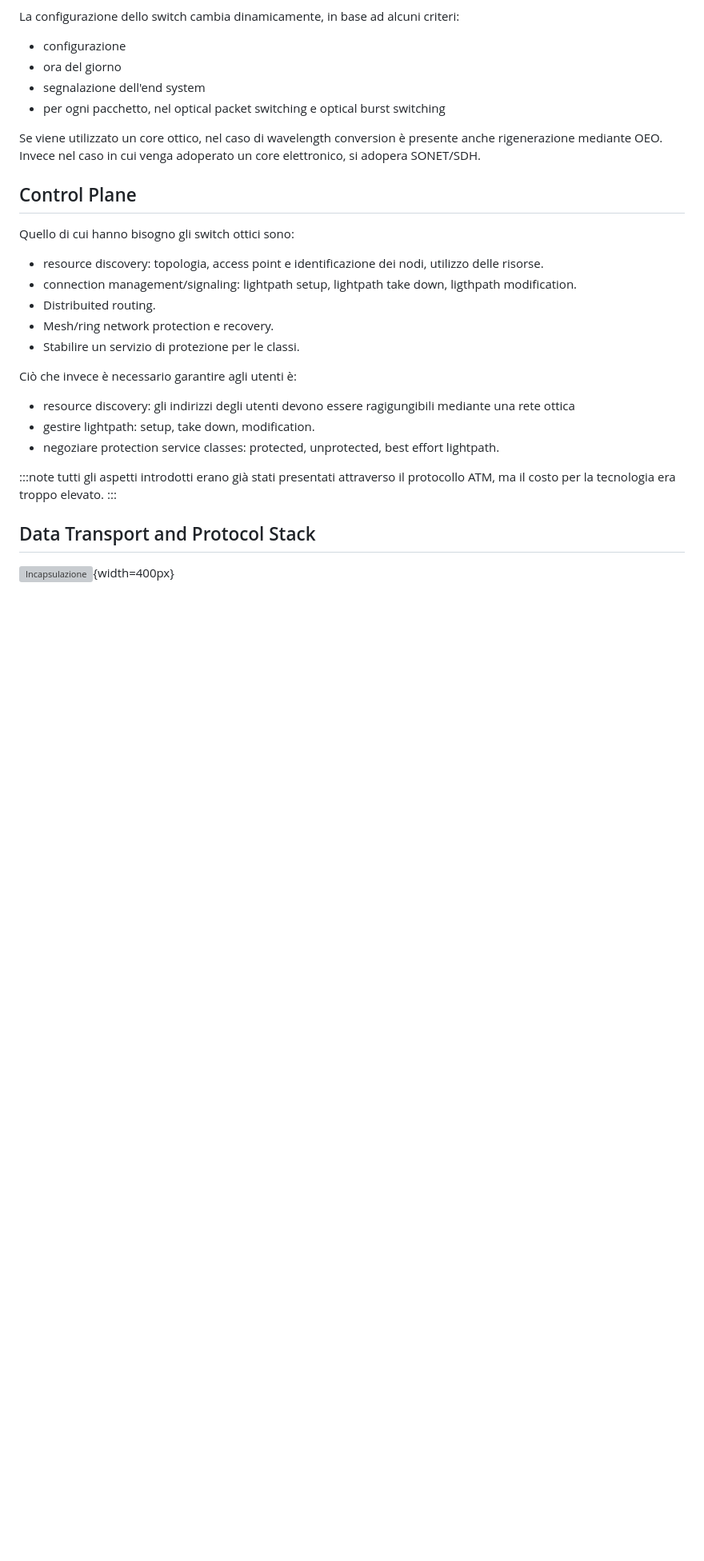
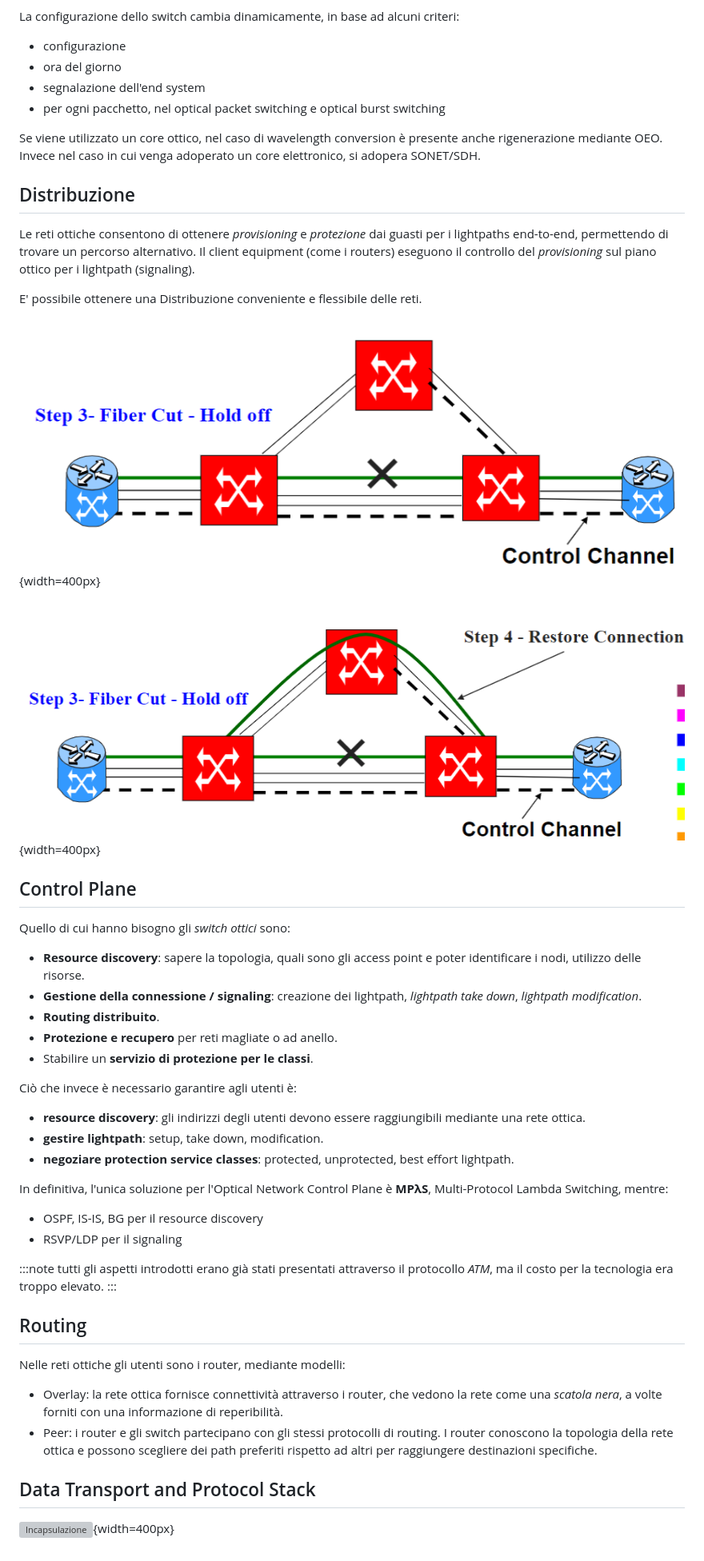
Before and after one commit to Guray00/polito_lectures, a Markdown page: Tecnologie e Servizi di Rete/chapters/08_optical.md, the part around one of its changes. Shown at 80% size. Drawn GitHub-style; pictures changed too: Tecnologie e Servizi di Rete/images/08_protezione.png (added), Tecnologie e Servizi di Rete/images/08_provisioning.png (added); blank space fills up the shorter version; grey boxes are pictures that could not be loaded.

```diff
--- a/Tecnologie e Servizi di Rete/chapters/08_optical.md
+++ b/Tecnologie e Servizi di Rete/chapters/08_optical.md
@@ -111,25 +113,47 @@ La configurazione dello switch cambia dinamicamente, in base ad alcuni criteri:
 
 Se viene utilizzato un core ottico, nel caso di wavelength conversion è presente anche rigenerazione mediante OEO. Invece nel caso in cui venga adoperato un core elettronico, si adopera SONET/SDH.
 
+## Distribuzione
+
+Le reti ottiche consentono di ottenere _provisioning_ e _protezione_ dai guasti per i lightpaths end-to-end, permettendo di trovare un percorso alternativo. Il client equipment (come i routers) eseguono il controllo del _provisioning_ sul piano ottico per i lightpath (signaling).
+
+E' possibile ottenere una Distribuzione conveniente e flessibile delle reti.
+
+![Provisioning](../images/08_provisioning.png){width=400px}
+
+![Protezione](../images/08_protezione.png){width=400px}
+
 ## Control Plane
 
-Quello di cui hanno bisogno gli switch ottici sono:
+Quello di cui hanno bisogno gli _switch ottici_ sono:
 
-- resource discovery: topologia, access point e identificazione dei nodi, utilizzo delle risorse.
-- connection management/signaling: lightpath setup, lightpath take down, ligthpath modification.
-- Distribuited routing.
-- Mesh/ring network protection e recovery.
-- Stabilire un servizio di protezione per le classi.
+- **Resource discovery**: sapere la topologia, quali sono gli access point e poter identificare i nodi, utilizzo delle risorse.
+- **Gestione della connessione / signaling**: creazione dei lightpath, _lightpath take down_, _lightpath modification_.
+- **Routing distribuito**.
+- **Protezione e recupero** per reti magliate o ad anello.
+- Stabilire un **servizio di protezione per le classi**.
 
 Ciò che invece è necessario garantire agli utenti è:
 
-- resource discovery: gli indirizzi degli utenti devono essere ragigungibili mediante una rete ottica
-- gestire lightpath: setup, take down, modification.
-- negoziare protection service classes: protected, unprotected, best effort lightpath.
+- **resource discovery**: gli indirizzi degli utenti devono essere raggiungibili mediante una rete ottica.
+- **gestire lightpath**: setup, take down, modification.
+- **negoziare protection service classes**: protected, unprotected, best effort lightpath.
+
+In definitiva, l'unica soluzione per l'Optical Network Control Plane è **MPλS**, Multi-Protocol Lambda Switching, mentre:
+
+- OSPF, IS-IS, BG per il resource discovery
+- RSVP/LDP per il signaling
 
 :::note
-tutti gli aspetti introdotti erano già stati presentati attraverso il protocollo ATM, ma il costo per la tecnologia era troppo elevato.
+tutti gli aspetti introdotti erano già stati presentati attraverso il protocollo _ATM_, ma il costo per la tecnologia era troppo elevato.
 :::
+
+## Routing
+
+Nelle reti ottiche gli utenti sono i router, mediante modelli:
+
+- Overlay: la rete ottica fornisce connettività attraverso i router, che vedono la rete come una _scatola nera_, a volte forniti con una informazione di reperibilità.
+- Peer: i router e gli switch partecipano con gli stessi protocolli di routing. I router conoscono la topologia della rete ottica e possono scegliere dei path preferiti rispetto ad altri per raggiungere destinazioni specifiche.
 
 ## Data Transport and Protocol Stack
 
```
Also changed, not shown: other parts of Tecnologie e Servizi di Rete/chapters/08_optical.md (+20 -18 lines), Tecnologie e Servizi di Rete/chapters/09_QoS.md (+36 -16 lines), Tecnologie e Servizi di Rete/images/09_shaping_1.png (added).
